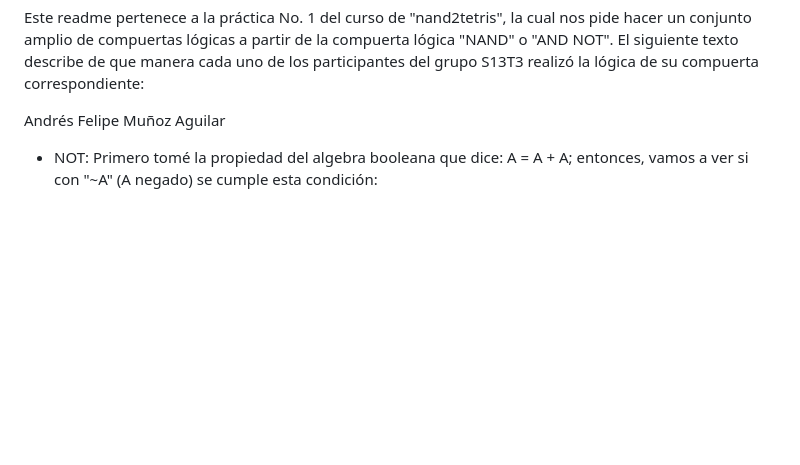
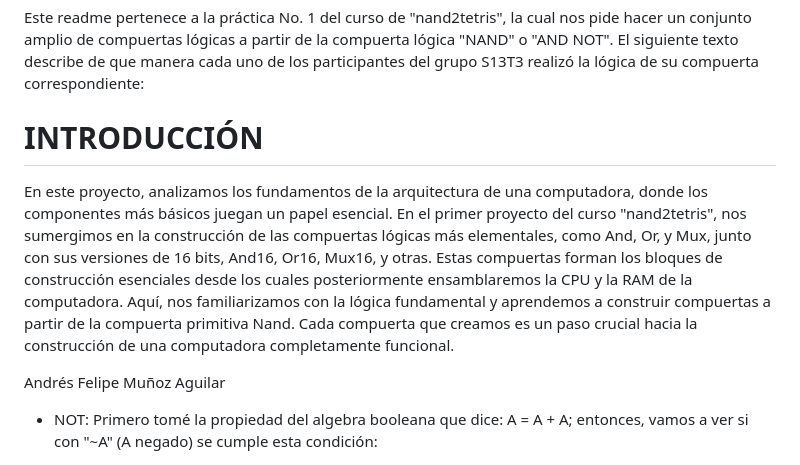
Before and after one commit to AndresFelipeMunozAguilar/Group_S13T3_Repository, a Markdown page: Practica 1 - Creación de página web y fabricación de compuertas básicas a partir de NAND/parte_de_nand2tetris/Readme.md, the part around the change. Drawn GitHub-style; blank space fills up the shorter version.

Commit message:
pongo introducción al proyecto 1

```diff
--- a/Practica 1 - Creación de página web y fabricación de compuertas básicas a partir de NAND/parte_de_nand2tetris/Readme.md
+++ b/Practica 1 - Creación de página web y fabricación de compuertas básicas a partir de NAND/parte_de_nand2tetris/Readme.md
@@ -1,5 +1,8 @@
 Este readme pertenece a la práctica No. 1 del curso de "nand2tetris", la cual nos pide hacer un conjunto amplio de compuertas lógicas a partir de la compuerta lógica "NAND" o "AND NOT". El siguiente texto describe de que
 manera cada uno de los participantes del grupo S13T3 realizó la lógica de su compuerta correspondiente:
+
+# INTRODUCCIÓN
+En este proyecto, analizamos los fundamentos de la arquitectura de una computadora, donde los componentes más básicos juegan un papel esencial. En el primer proyecto del curso  "nand2tetris", nos sumergimos en la construcción de las compuertas lógicas más elementales, como And, Or, y Mux, junto con sus versiones de 16 bits, And16, Or16, Mux16, y otras. Estas compuertas forman los bloques de construcción esenciales desde los cuales posteriormente ensamblaremos la CPU y la RAM de la computadora. Aquí, nos familiarizamos con la lógica fundamental y aprendemos a construir compuertas a partir de la compuerta primitiva Nand. Cada compuerta que creamos es un paso crucial hacia la construcción de una computadora completamente funcional.
 
 Andrés Felipe Muñoz Aguilar
 
```
